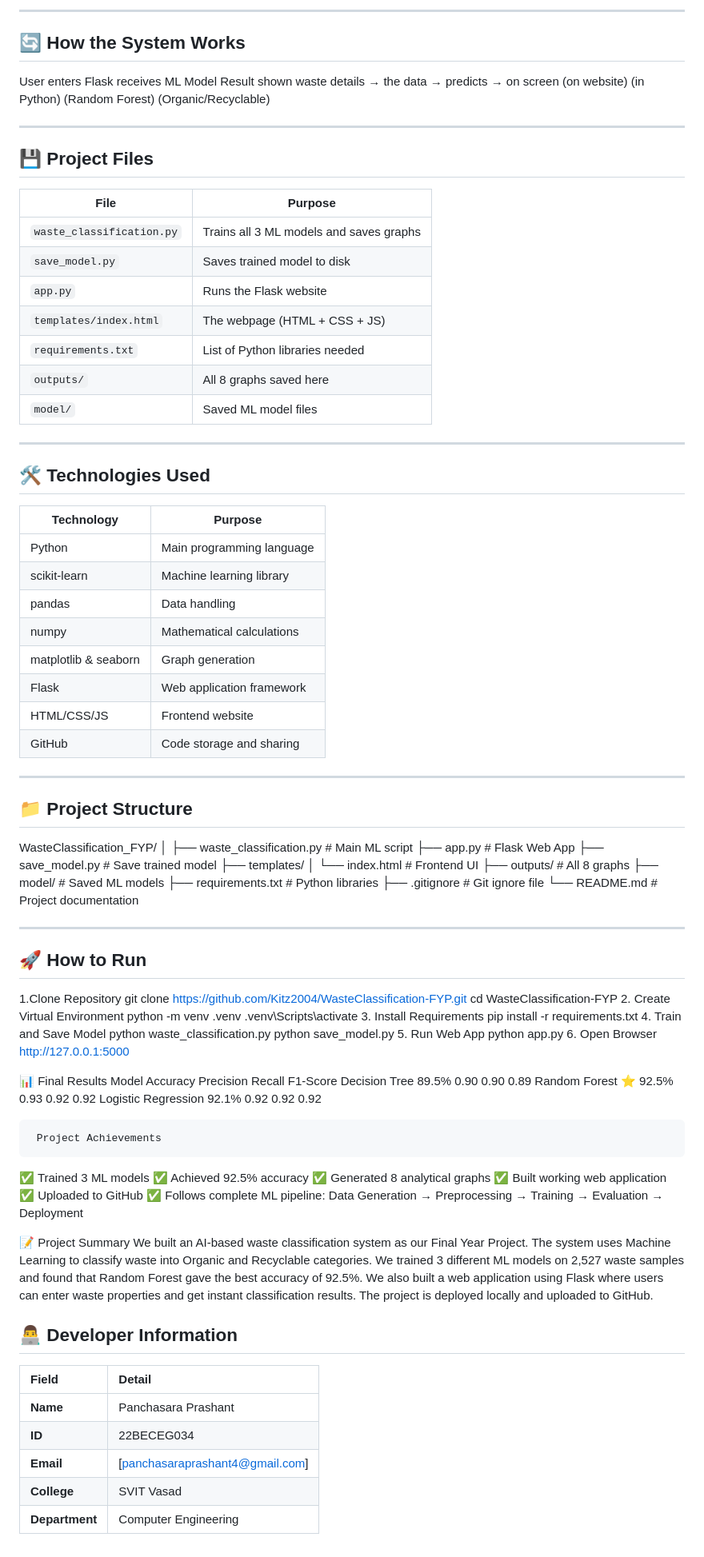
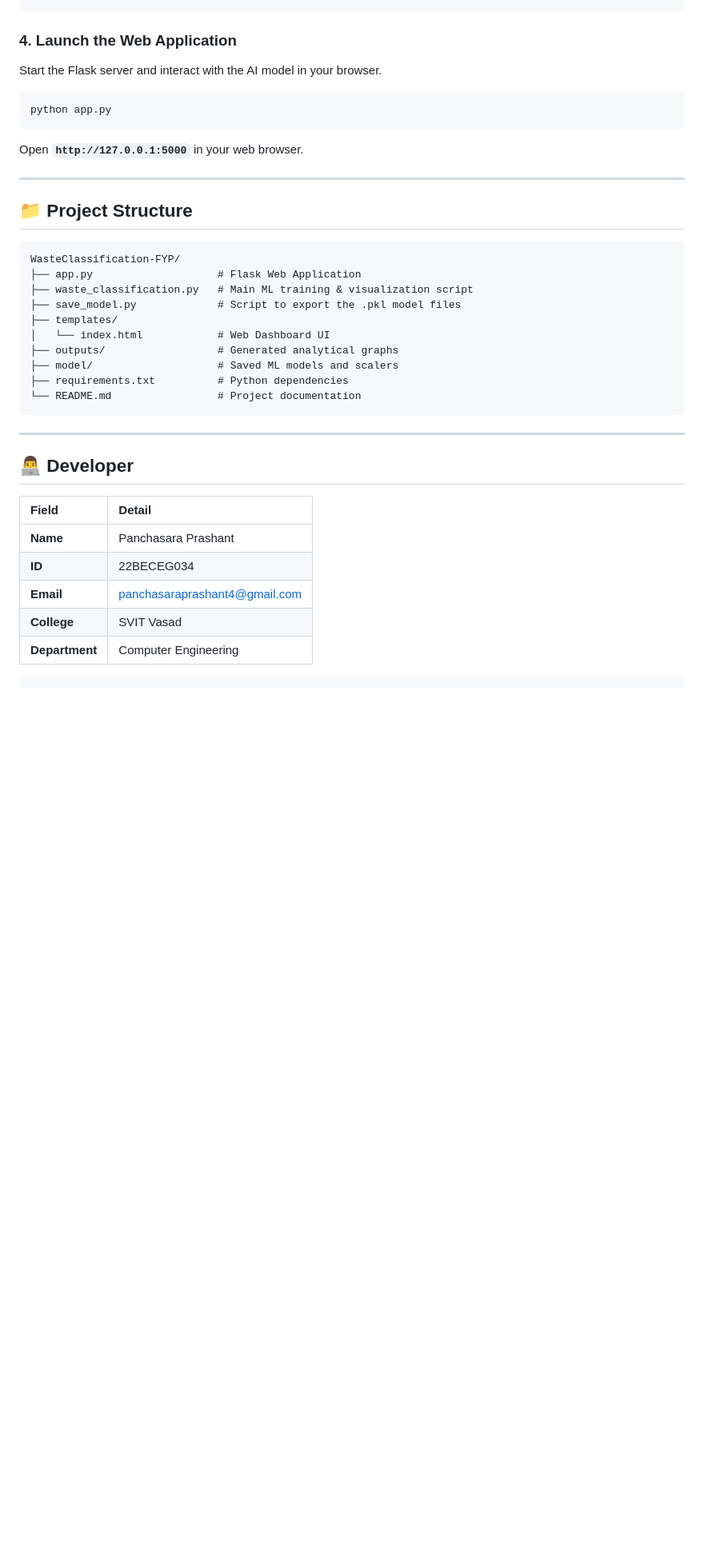
Before and after one commit to Prashant150904/Waste-classification-system, a Markdown page: README.md, the part around one of its changes. Shown at 80% size. Rendered like a GitHub page; blank space fills up the shorter version.

````diff
--- a/README.md
+++ b/README.md
@@ -75,92 +58,36 @@ We built a website where anyone can:
 
----
-
-## 🔄 How the System Works
-User enters Flask receives ML Model Result shown waste details → the data → predicts → on screen (on website) (in Python) (Random Forest) (Organic/Recyclable)
-
-
----
-
-## 💾 Project Files
-
-| File | Purpose |
-|---|---|
-| `waste_classification.py` | Trains all 3 ML models and saves graphs |
-| `save_model.py` | Saves trained model to disk |
-| `app.py` | Runs the Flask website |
-| `templates/index.html` | The webpage (HTML + CSS + JS) |
-| `requirements.txt` | List of Python libraries needed |
-| `outputs/` | All 8 graphs saved here |
-| `model/` | Saved ML model files |
-
----
-
-## 🛠️ Technologies Used
-
-| Technology | Purpose |
-|---|---|
-| Python | Main programming language |
-| scikit-learn | Machine learning library |
-| pandas | Data handling |
-| numpy | Mathematical calculations |
-| matplotlib & seaborn | Graph generation |
-| Flask | Web application framework |
-| HTML/CSS/JS | Frontend website |
-| GitHub | Code storage and sharing |
+### 4. Launch the Web Application
+Start the Flask server and interact with the AI model in your browser.
+```bash
+python app.py
+```
+Open **`http://127.0.0.1:5000`** in your web browser.
 
 ---
 
 ## 📁 Project Structure
-
-WasteClassification_FYP/ │ ├── waste_classification.py # Main ML script ├── app.py # Flask Web App ├── save_model.py # Save trained model ├── templates/ │ └── index.html # Frontend UI ├── outputs/ # All 8 graphs ├── model/ # Saved ML models ├── requirements.txt # Python libraries ├── .gitignore # Git ignore file └── README.md # Project documentation
-
+```text
+WasteClassification-FYP/
+├── app.py                    # Flask Web Application
+├── waste_classification.py   # Main ML training & visualization script
+├── save_model.py             # Script to export the .pkl model files
+├── templates/
+│   └── index.html            # Web Dashboard UI
+├── outputs/                  # Generated analytical graphs
+├── model/                    # Saved ML models and scalers
+├── requirements.txt          # Python dependencies
+└── README.md                 # Project documentation
+```
 
 ---
 
-## 🚀 How to Run
-
-1.Clone Repository
-git clone https://github.com/Kitz2004/WasteClassification-FYP.git
-cd WasteClassification-FYP
-2. Create Virtual Environment
-python -m venv .venv
-.venv\Scripts\activate
-3. Install Requirements
-pip install -r requirements.txt
-4. Train and Save Model
-python waste_classification.py
-python save_model.py
-5. Run Web App
-python app.py
-6. Open Browser
-http://127.0.0.1:5000
-
-📊 Final Results
-Model	Accuracy	Precision	Recall	F1-Score
-Decision Tree	89.5%	0.90	0.90	0.89
-Random Forest ⭐	92.5%	0.93	0.92	0.92
-Logistic Regression	92.1%	0.92	0.92	0.92
-
-     Project Achievements
-✅ Trained 3 ML models
-✅ Achieved 92.5% accuracy
-✅ Generated 8 analytical graphs
-✅ Built working web application
-✅ Uploaded to GitHub
-✅ Follows complete ML pipeline:
-Data Generation → Preprocessing → Training → Evaluation → Deployment
-
-📝 Project Summary
-We built an AI-based waste classification system as our Final Year Project. The system uses Machine Learning to classify waste into Organic and Recyclable categories. We trained 3 different ML models on 2,527 waste samples and found that Random Forest gave the best accuracy of 92.5%. We also built a web application using Flask where users can enter waste properties and get instant classification results. The project is deployed locally and uploaded to GitHub.
-
-
-
-## 👨‍💻 Developer Information
+## 👨‍💻 Developer
 
 | Field | Detail |
 | :--- | :--- |
 | **Name** | Panchasara Prashant |
 | **ID** | 22BECEG034 |
-| **Email** | [panchasaraprashant4@gmail.com] |
+| **Email** | [panchasaraprashant4@gmail.com](mailto:panchasaraprashant4@gmail.com) |
 | **College** | SVIT Vasad |
 | **Department** | Computer Engineering |
+```
````
Also changed, not shown: other parts of README.md (+40 -57 lines).
